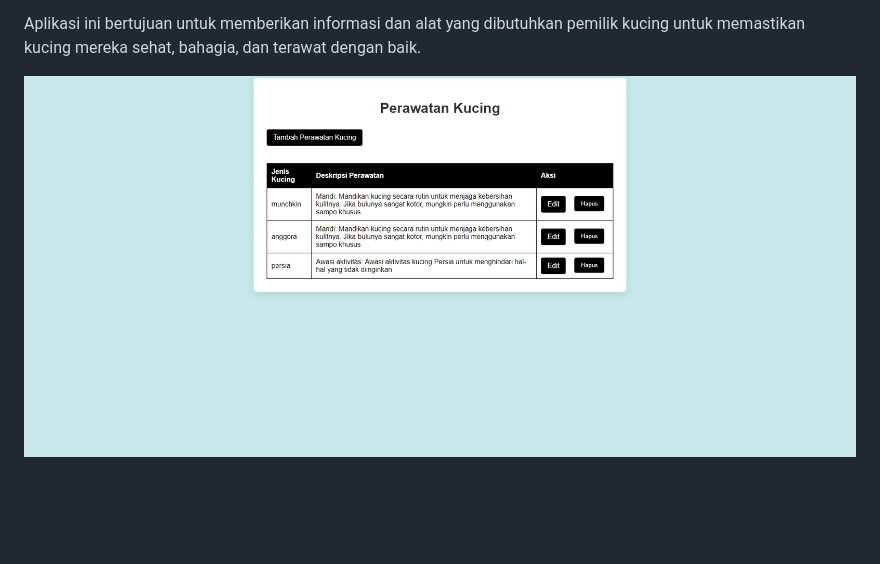
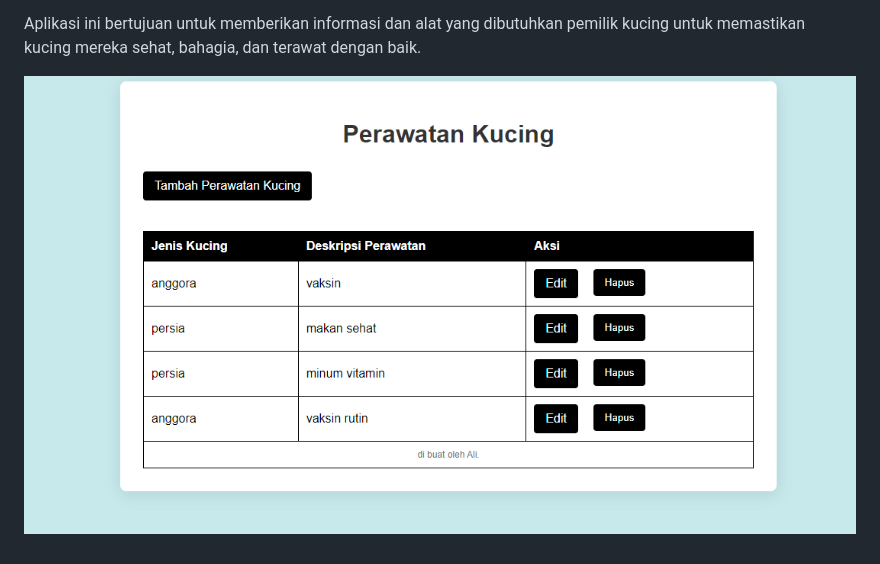
Before and after one commit to alizainal123/applikasi_pet, a Markdown page: README.md, the part around the change. Rendered like a GitHub page; pictures changed too: screenshot/kucing.png (added), screenshot/pet2.png (deleted); blank space fills up the shorter version.

Commit message:
perbarui

```diff
--- a/README.md
+++ b/README.md
@@ -16,4 +16,4 @@ Forum Komunitas: Tempat bagi pemilik kucing untuk berbagi pengalaman dan bertany
 
 Aplikasi ini bertujuan untuk memberikan informasi dan alat yang dibutuhkan pemilik kucing untuk memastikan kucing mereka sehat, bahagia, dan terawat dengan baik.
 
-![pet](screenshot/pet2.png)
+![pet](screenshot/kucing.png)
```
